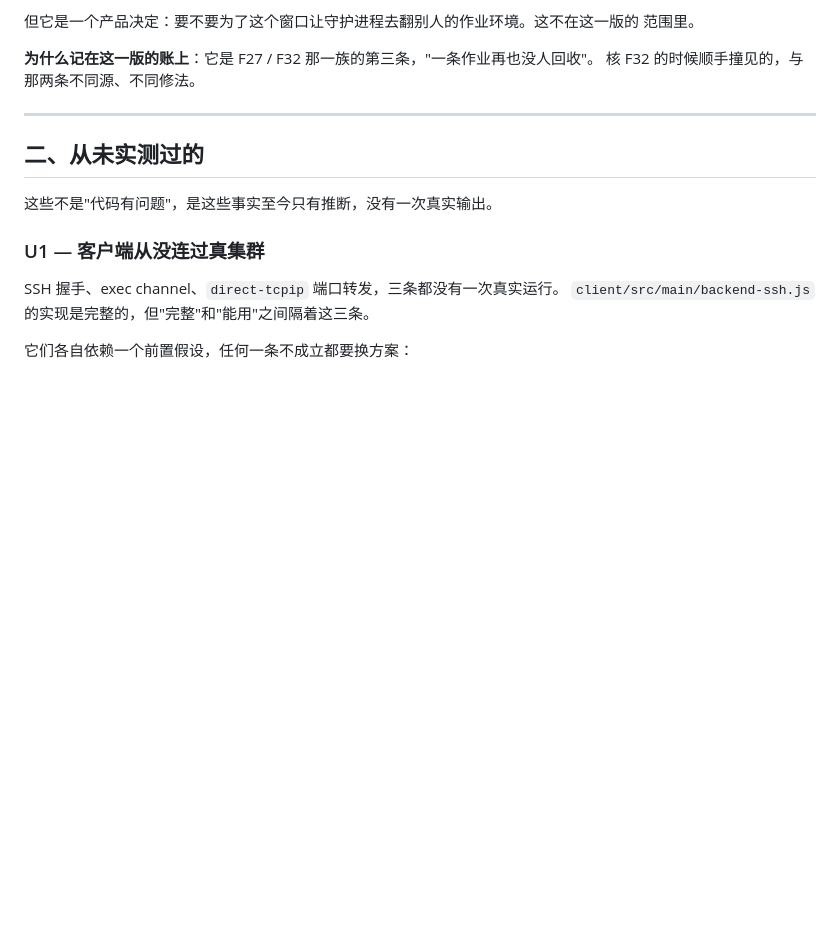
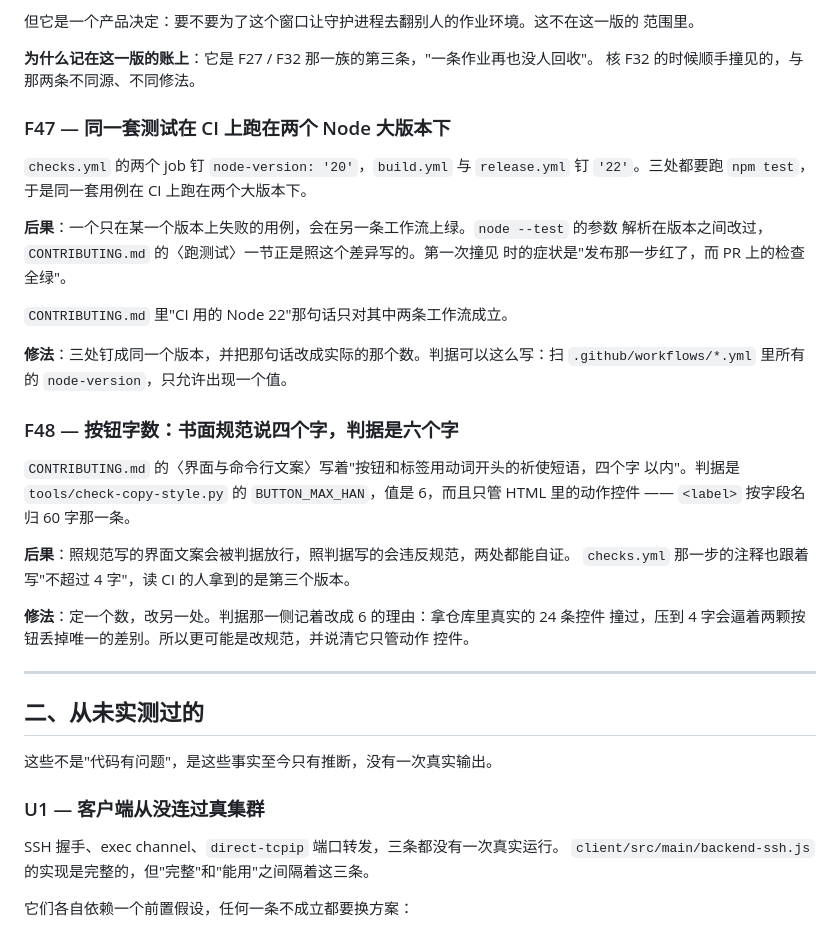
Before and after one commit to JesseFather/slurmate, a Markdown page: docs/KNOWN-ISSUES.md, the part around the change. Rendered like a GitHub page; blank space fills up the shorter version.

Commit message:
README 的客户端用例数改成 663，账本记两条新缺陷
`README.md` 那行写着"测试 664 项全过"，而它跑出来是 663。两条独立算法对得上：
`node --test` 自己打的是 `1..663`；静态清点是 648 条 `test(` 加
`resident-channel.test.mjs` 里 `t2()` 那 15 条。全仓没有一条用例注册在 `if` / `for`
里，所以这个数与平台和 Node 版本无关；`client/test` 从 F10（`3702692`）到 HEAD 一个
字节没动，所以"当时 664、现在 663"用树的变化解释不了。

664 只出现在这一处（另三处在提交信息里，那是历史，不动）。

账本新增两条，都是"同一个事实写在两处、已经漂了"：

- F47：跑 `npm test` 的三个工作流钉了两个 Node 大版本（`checks.yml` 20，
  `build.yml` / `release.yml` 22）。
- F48：`CONTRIBUTING.md` 说按钮和标签四个字以内，判据 `BUTTON_MAX_HAN` 是 6，而且
  只管动作控件。

两条都写了后果与修法。F48 那一侧为什么是 6 而不是 4，理由在判据的文件头里（拿仓库里
真实的 24 条控件撞过）。

验证：五条判据脚本连同 `--self-test`、脱敏检查正跑与自测全绿。只动了两份文档，
三个套件不受影响。

```diff
--- a/docs/KNOWN-ISSUES.md
+++ b/docs/KNOWN-ISSUES.md
@@ -159,6 +159,33 @@ self.store.update(sid, job_id=job_id, state=ST_SUBMITTED, submitted_at=now_ts())
 
 **为什么记在这一版的账上**：它是 F27 / F32 那一族的第三条，"一条作业再也没人回收"。
 核 F32 的时候顺手撞见的，与那两条不同源、不同修法。
+
+### F47 — 同一套测试在 CI 上跑在两个 Node 大版本下
+
+`checks.yml` 的两个 job 钉 `node-version: '20'`，`build.yml` 与 `release.yml` 钉
+`'22'`。三处都要跑 `npm test`，于是同一套用例在 CI 上跑在两个大版本下。
+
+**后果**：一个只在某一个版本上失败的用例，会在另一条工作流上绿。`node --test` 的参数
+解析在版本之间改过，`CONTRIBUTING.md` 的〈跑测试〉一节正是照这个差异写的。第一次撞见
+时的症状是"发布那一步红了，而 PR 上的检查全绿"。
+
+`CONTRIBUTING.md` 里"CI 用的 Node 22"那句话只对其中两条工作流成立。
+
+**修法**：三处钉成同一个版本，并把那句话改成实际的那个数。判据可以这么写：扫
+`.github/workflows/*.yml` 里所有的 `node-version`，只允许出现一个值。
+
+### F48 — 按钮字数：书面规范说四个字，判据是六个字
+
+`CONTRIBUTING.md` 的〈界面与命令行文案〉写着"按钮和标签用动词开头的祈使短语，四个字
+以内"。判据是 `tools/check-copy-style.py` 的 `BUTTON_MAX_HAN`，值是 6，而且只管 HTML
+里的动作控件 —— `<label>` 按字段名归 60 字那一条。
+
+**后果**：照规范写的界面文案会被判据放行，照判据写的会违反规范，两处都能自证。
+`checks.yml` 那一步的注释也跟着写"不超过 4 字"，读 CI 的人拿到的是第三个版本。
+
+**修法**：定一个数，改另一处。判据那一侧记着改成 6 的理由：拿仓库里真实的 24 条控件
+撞过，压到 4 字会逼着两颗按钮丢掉唯一的差别。所以更可能是改规范，并说清它只管动作
+控件。
 
 ---
 
```
Also changed, not shown: README.md (+1 -1 lines).
